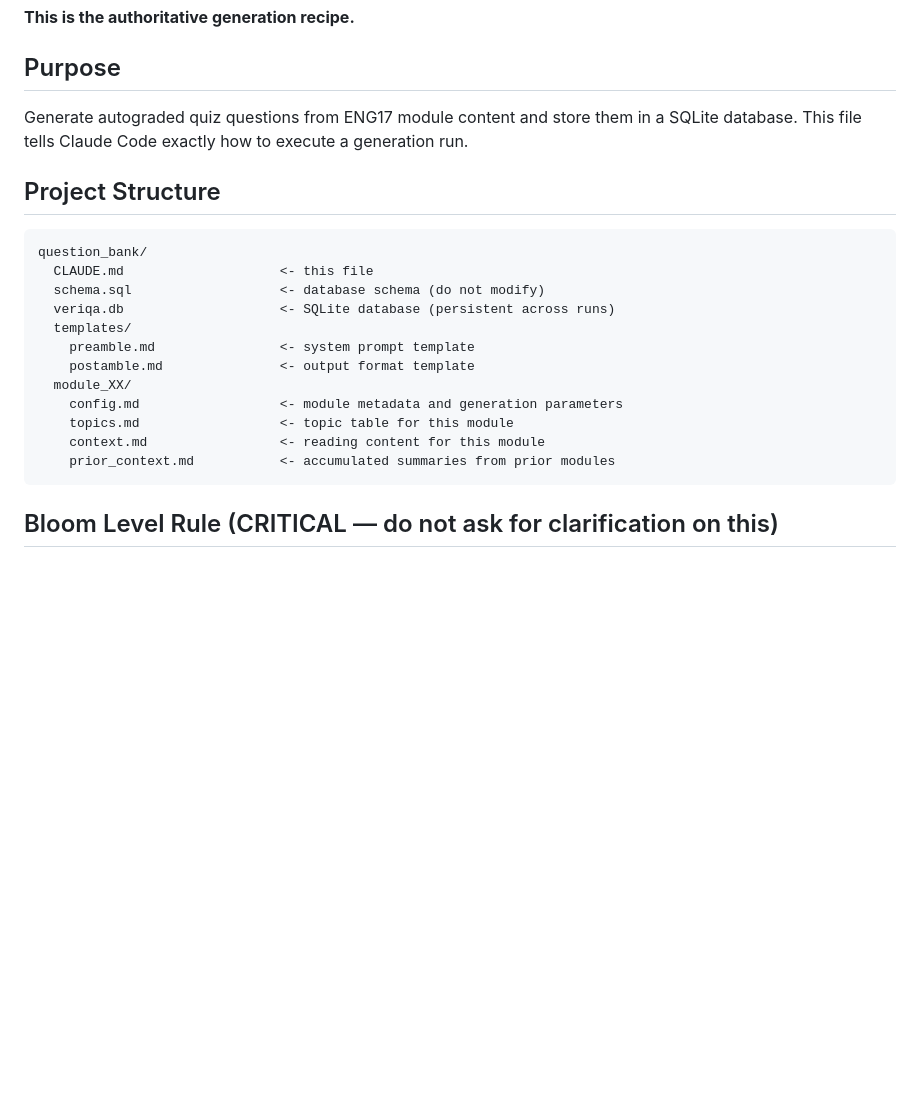
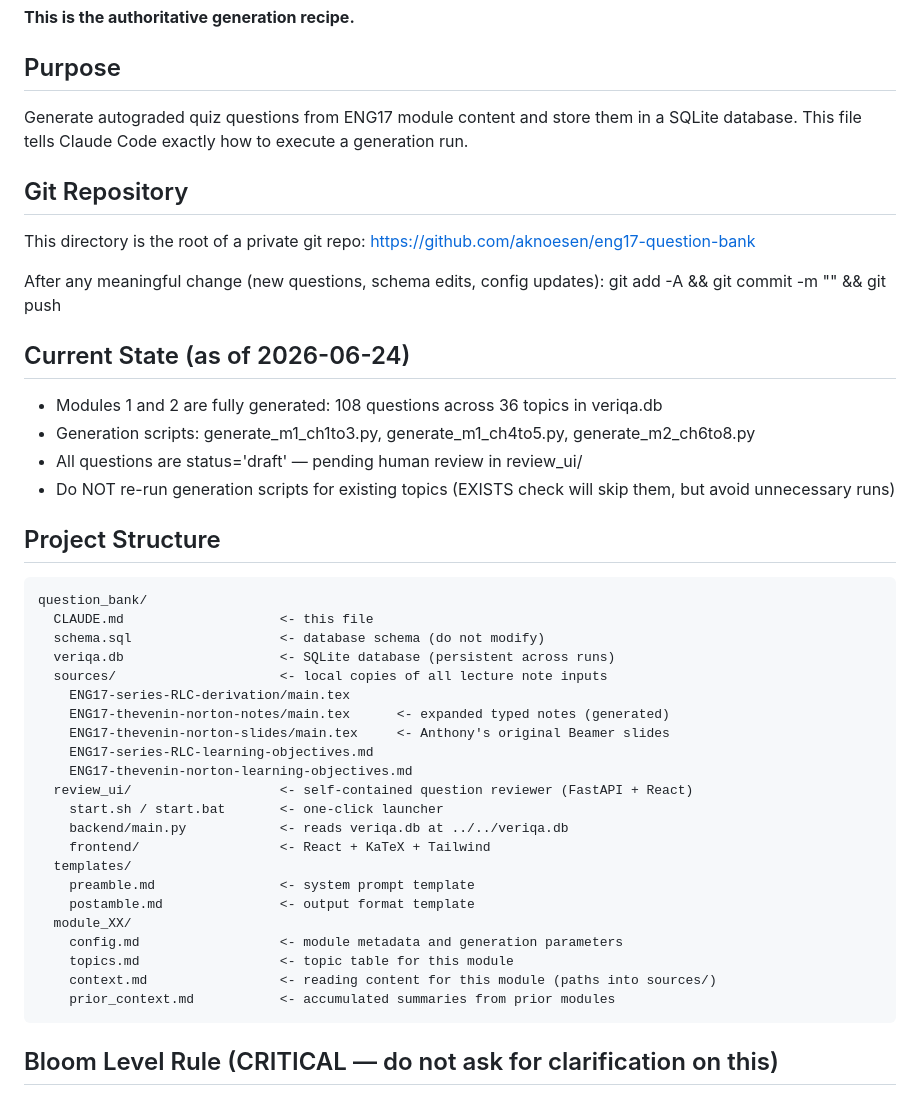
Before and after one commit to aknoesen/eng17-question-bank, a Markdown page: CLAUDE.md, the part around the change. GitHub-like rendering; blank space fills up the shorter version.

Commit message:
Update CLAUDE.md: add git repo info, current state, and full project structure

````diff
--- a/CLAUDE.md
+++ b/CLAUDE.md
@@ -7,19 +7,43 @@
 Generate autograded quiz questions from ENG17 module content and store them in a SQLite database.
 This file tells Claude Code exactly how to execute a generation run.
 
+## Git Repository
+This directory is the root of a private git repo:
+  https://github.com/aknoesen/eng17-question-bank
+
+After any meaningful change (new questions, schema edits, config updates):
+  git add -A && git commit -m "<message>" && git push
+
+## Current State (as of 2026-06-24)
+- Modules 1 and 2 are fully generated: 108 questions across 36 topics in veriqa.db
+- Generation scripts: generate_m1_ch1to3.py, generate_m1_ch4to5.py, generate_m2_ch6to8.py
+- All questions are status='draft' — pending human review in review_ui/
+- Do NOT re-run generation scripts for existing topics (EXISTS check will skip them,
+  but avoid unnecessary runs)
+
 ## Project Structure
 ```
 question_bank/
   CLAUDE.md                    <- this file
   schema.sql                   <- database schema (do not modify)
   veriqa.db                    <- SQLite database (persistent across runs)
+  sources/                     <- local copies of all lecture note inputs
+    ENG17-series-RLC-derivation/main.tex
+    ENG17-thevenin-norton-notes/main.tex      <- expanded typed notes (generated)
+    ENG17-thevenin-norton-slides/main.tex     <- Anthony's original Beamer slides
+    ENG17-series-RLC-learning-objectives.md
+    ENG17-thevenin-norton-learning-objectives.md
+  review_ui/                   <- self-contained question reviewer (FastAPI + React)
+    start.sh / start.bat       <- one-click launcher
+    backend/main.py            <- reads veriqa.db at ../../veriqa.db
+    frontend/                  <- React + KaTeX + Tailwind
   templates/
     preamble.md                <- system prompt template
     postamble.md               <- output format template
   module_XX/
     config.md                  <- module metadata and generation parameters
     topics.md                  <- topic table for this module
-    context.md                 <- reading content for this module
+    context.md                 <- reading content for this module (paths into sources/)
     prior_context.md           <- accumulated summaries from prior modules
 ```
 
````
